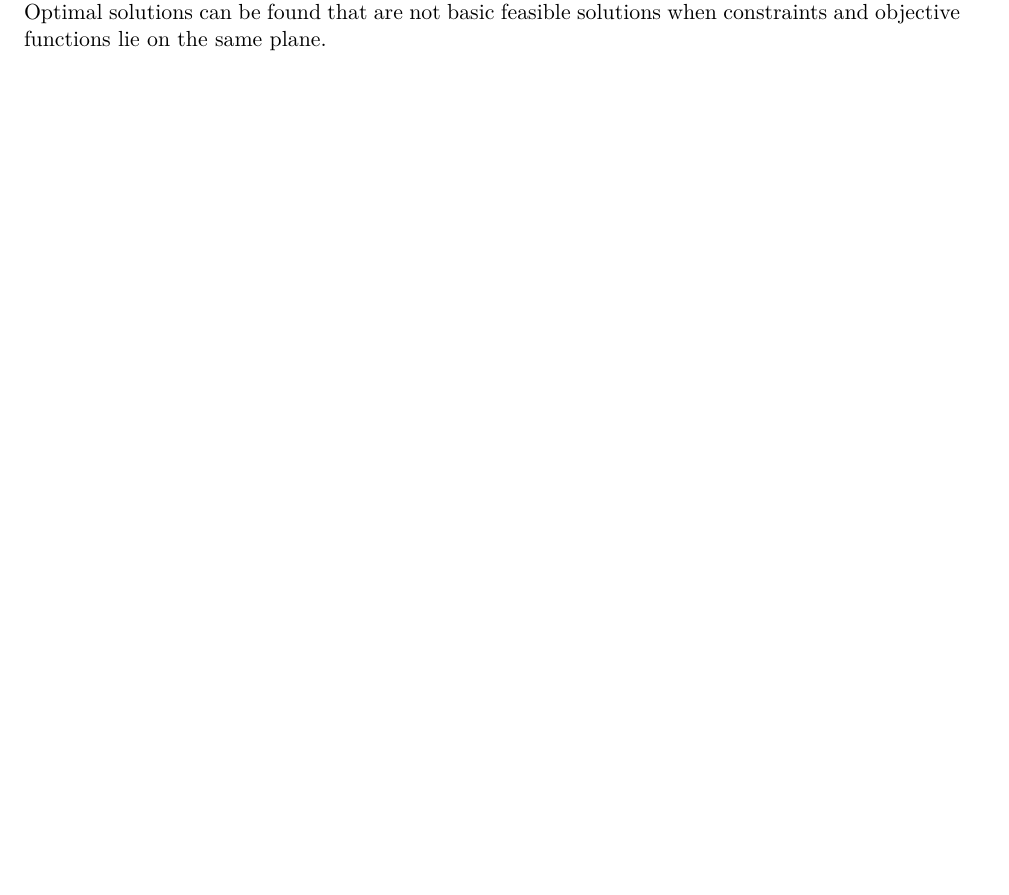
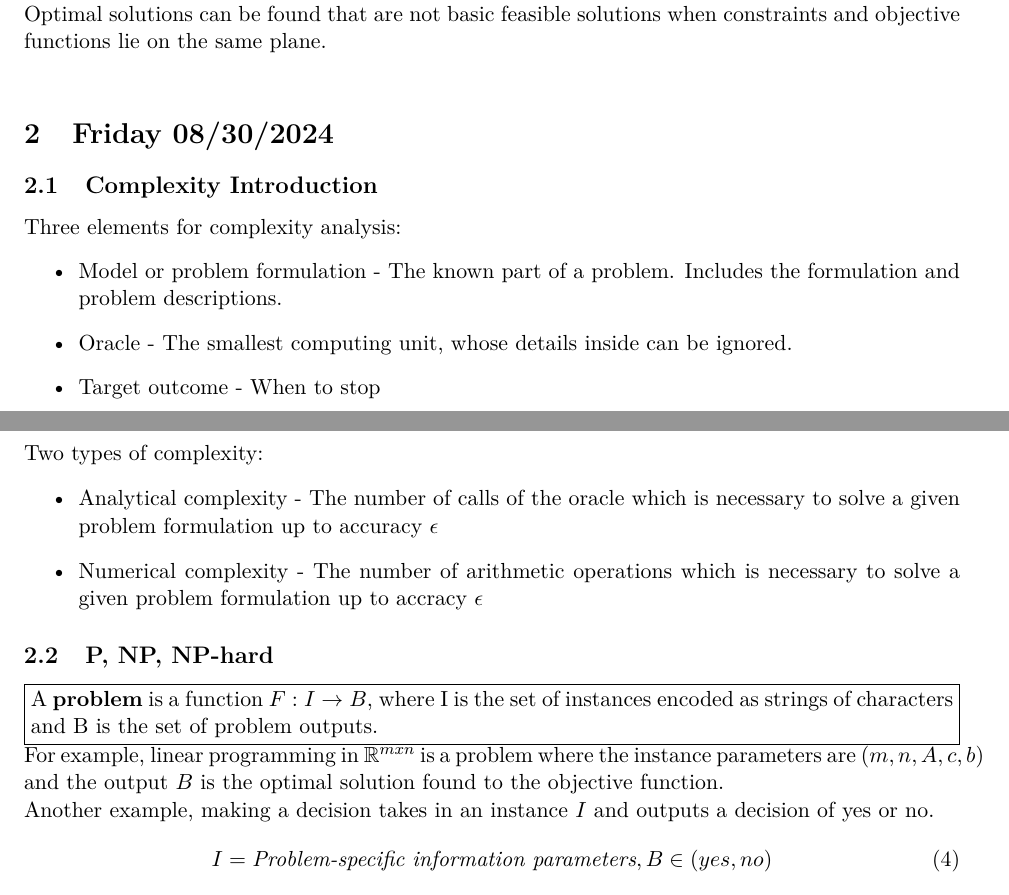
Before and after one commit to Hansespinosa2/Fall2024OR3, a LaTeX document (notes/main.tex, which reads notes/classes/week2.tex): part of page 2 of 2 before the commit and two parts of pages 2 and 3 of 3 after it, the two joined at a grey line, cut so that both start at the same text. The pictures show the PDF file notes/main.pdf that the author committed with the source.

Commit message:
Add the Friday material I missed

```diff
--- /dev/null
+++ b/notes/classes/week2.tex
@@ -0,0 +14,35 @@
+$x^* = \lambda x_1 + (1-\lambda)x_2$ for some $\lambda \in (0,1)$
+\\
+For an n-dimensional problem, there are n-many constraints that are active/binding and their coefficients are linearly independent.
+\\
+Optimal solutions can be found that are not basic feasible solutions when constraints and objective functions lie on the same plane.
+\\
+
+\section{Friday 08/30/2024}
+\subsection{Complexity Introduction}
+Three elements for complexity analysis:
+\begin{itemize}
+  \item Model or problem formulation - The known part of a problem. Includes the formulation and problem descriptions.
+  \item Oracle - The smallest computing unit, whose details inside can be ignored.
+  \item Target outcome - When to stop
+\end{itemize}
+
+Two types of complexity:
+\begin{itemize}
+  \item Analytical complexity - The number of calls of the oracle which is necessary to solve a given problem formulation up to accuracy $\epsilon$
+  \item Numerical complexity - The number of arithmetic operations which is necessary to solve a given problem formulation up to accracy $\epsilon$
+\end{itemize}
+
+\subsection{P, NP, NP-hard}
+\framebox[\linewidth]{
+    \begin{minipage}{\dimexpr\linewidth-2\fboxsep-2\fboxrule\relax}
+        A \textbf{problem} is a function $F : I \to B$, where I is the set of instances encoded as strings of characters and B is the set of problem outputs.
+    \end{minipage}
+}
+
+For example, linear programming in $\mathbb{R}^{mxn}$ is a problem where the instance parameters are $(m,n,A,c,b)$ and the output $B$ is the optimal solution found to the objective function.
+
+Another example, making a decision takes in an instance $I$ and outputs a decision of yes or no.
+\begin{equation}
+  I = \textit{Problem-specific information parameters}, B \in (yes, no)
+\end{equation}
```
Also changed, not shown: notes/classes/date082824.tex (deleted, +0 -15 lines), notes/main.tex (+1 -1 lines), notes/classes/week3.tex (added), notes/images/08282024example.png (added), notes/main.pdf, notes/classes/week2.tex (13 more changed lines), 10 other files.
